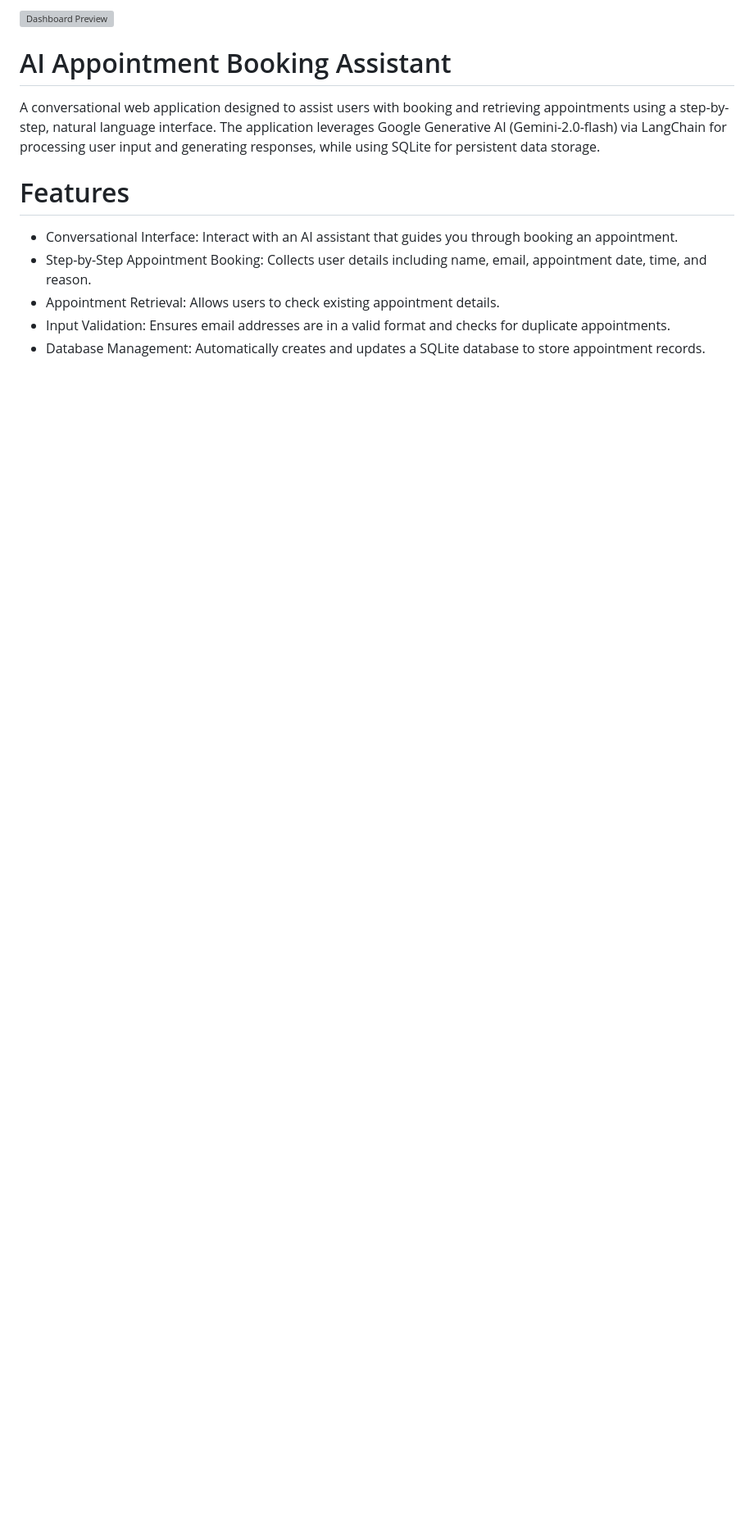
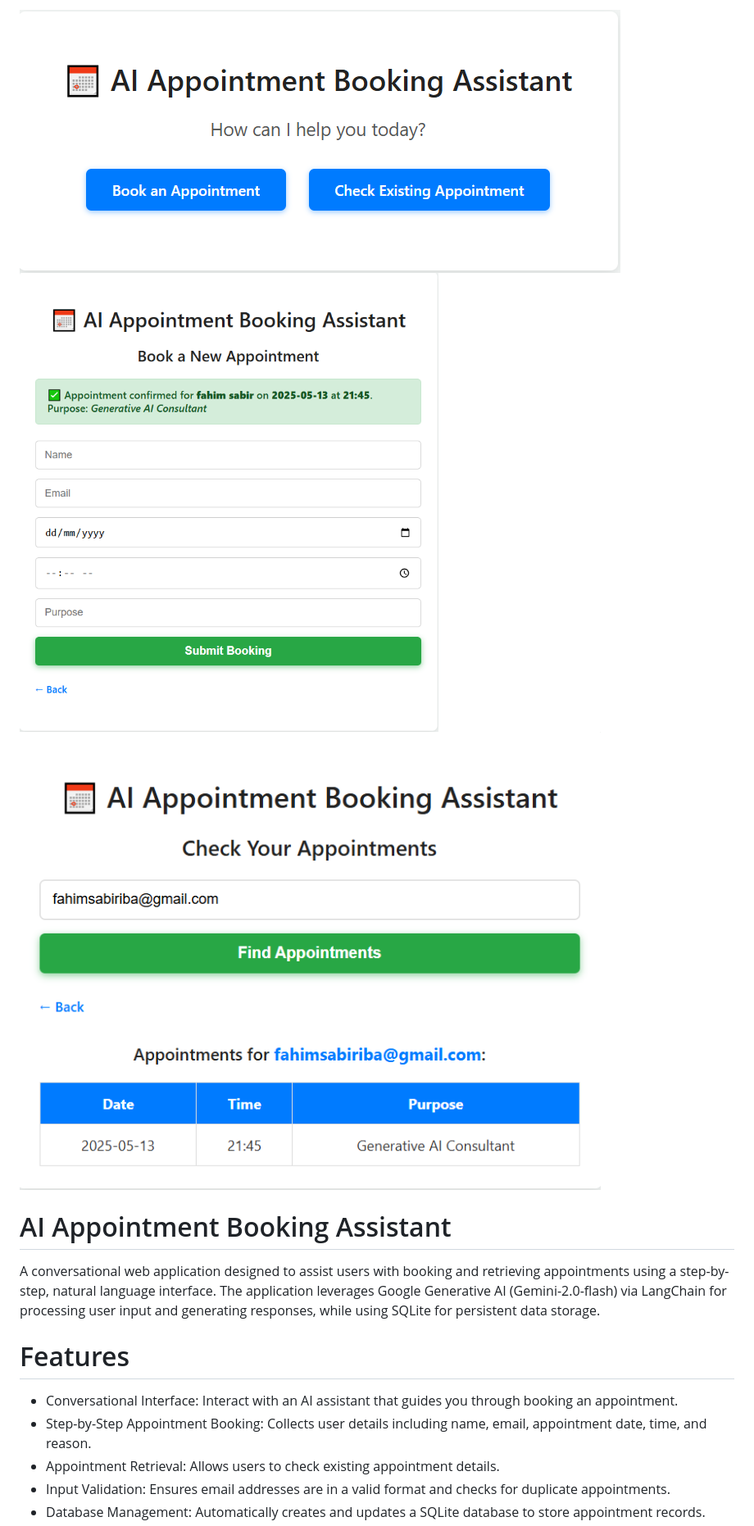
Before and after one commit to fahimai001/Booking_Appointments_Automation_Agent, a Markdown page: readme.md, the part around the change. Shown: that part at 82% size. Drawn GitHub-style; pictures changed too: page-1.png (added), page-2.png (added), page-3.png (added); blank space fills up the shorter version; grey boxes are pictures that could not be loaded.

```diff
--- a/readme.md
+++ b/readme.md
@@ -1,4 +1,6 @@
-![Dashboard Preview](agent.png)
+![Dashboard Preview](page-1.png)
+![Dashboard Preview](page-2.png)
+![Dashboard Preview](page-3.png)
 
 # AI Appointment Booking Assistant
 
```
Also changed, not shown: 1 other file.
